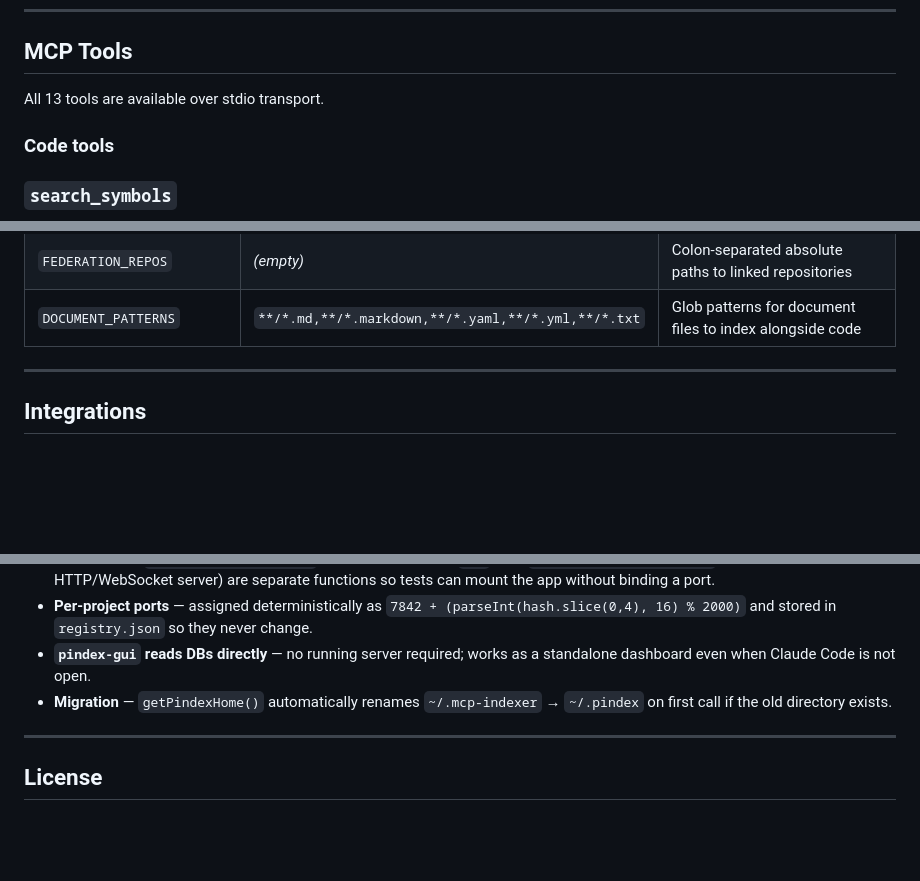
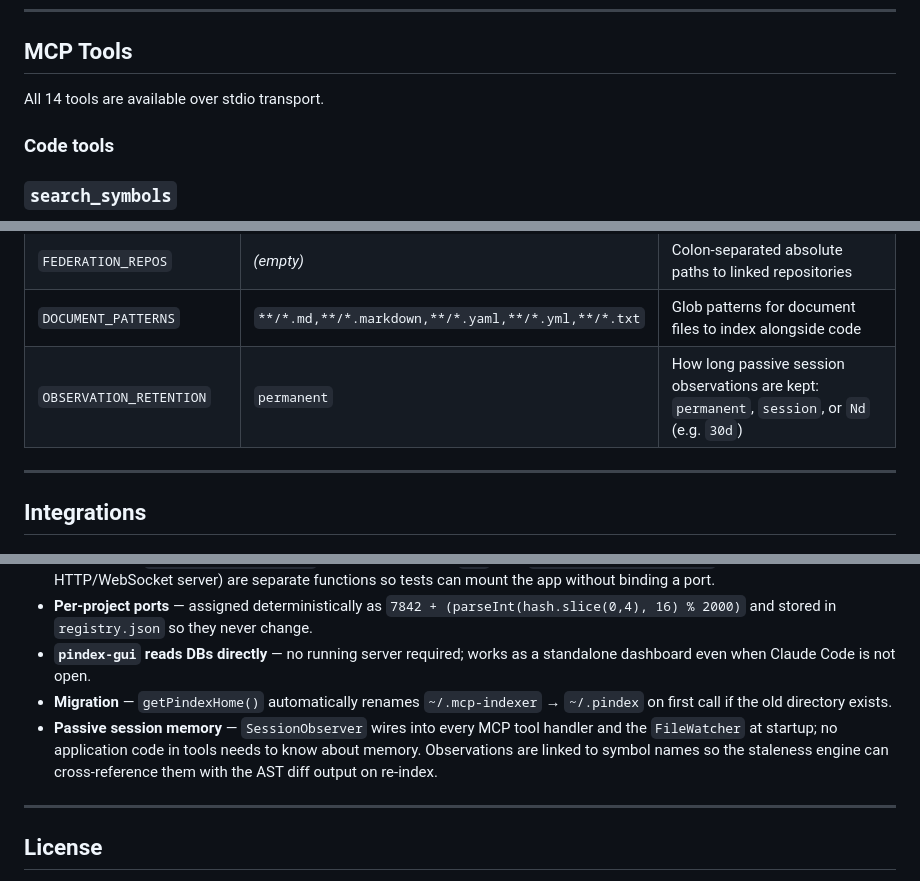
Before and after one commit to phash/PindeX, a Markdown page: README.md, 3 parts joined by grey strips. Rendered like a GitHub page; blank space fills up the shorter version.

```diff
--- a/README.md
+++ b/README.md
@@ -228,7 +228,7 @@ pindex status
 
 ## MCP Tools
 
-All 13 tools are available over stdio transport.
+All 14 tools are available over stdio transport.
 
 ### Code tools
 
@@ -464,6 +480,7 @@ These are set automatically in the generated `.mcp.json` — you rarely need to
 | `TOKEN_PRICE_PER_MILLION` | `3.00` | USD price per million tokens — used for cost estimates |
 | `FEDERATION_REPOS` | _(empty)_ | Colon-separated absolute paths to linked repositories |
 | `DOCUMENT_PATTERNS` | `**/*.md,**/*.markdown,**/*.yaml,**/*.yml,**/*.txt` | Glob patterns for document files to index alongside code |
+| `OBSERVATION_RETENTION` | `permanent` | How long passive session observations are kept: `permanent`, `session`, or `Nd` (e.g. `30d`) |
 
 ---
 
@@ -781,6 +804,7 @@ src/
 - **Per-project ports** — assigned deterministically as `7842 + (parseInt(hash.slice(0,4), 16) % 2000)` and stored in `registry.json` so they never change.
 - **`pindex-gui` reads DBs directly** — no running server required; works as a standalone dashboard even when Claude Code is not open.
 - **Migration** — `getPindexHome()` automatically renames `~/.mcp-indexer` → `~/.pindex` on first call if the old directory exists.
+- **Passive session memory** — `SessionObserver` wires into every MCP tool handler and the `FileWatcher` at startup; no application code in tools needs to know about memory. Observations are linked to symbol names so the staleness engine can cross-reference them with the AST diff output on re-index.
 
 ---
 
```
Also changed, not shown: other parts of README.md (+24 -2 lines), CLAUDE.md (+19 -3 lines).
